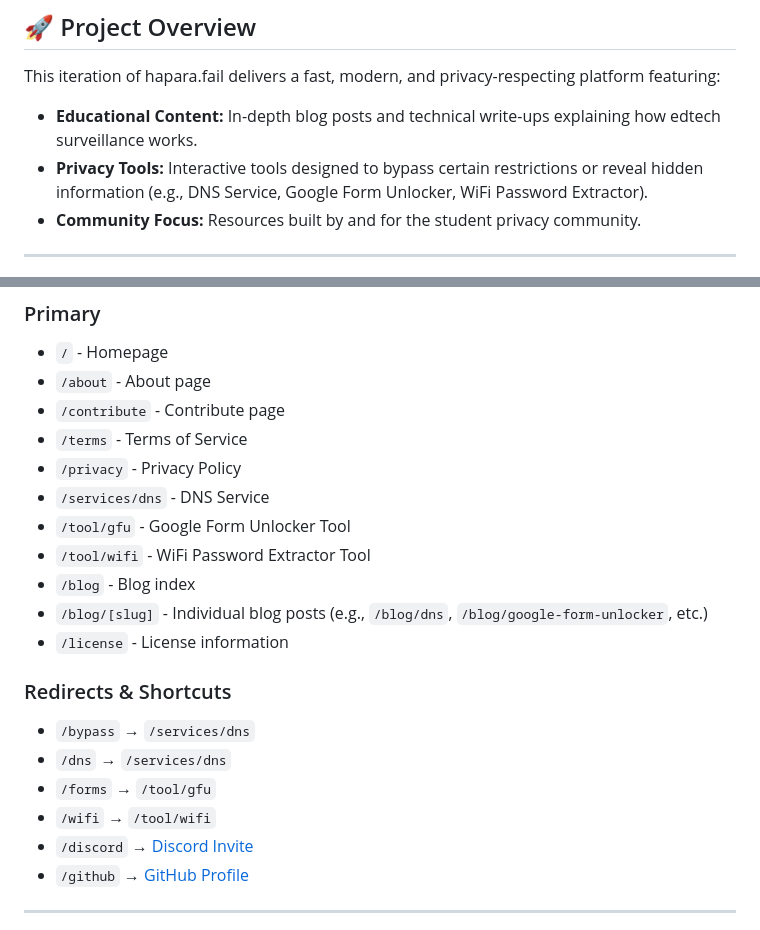
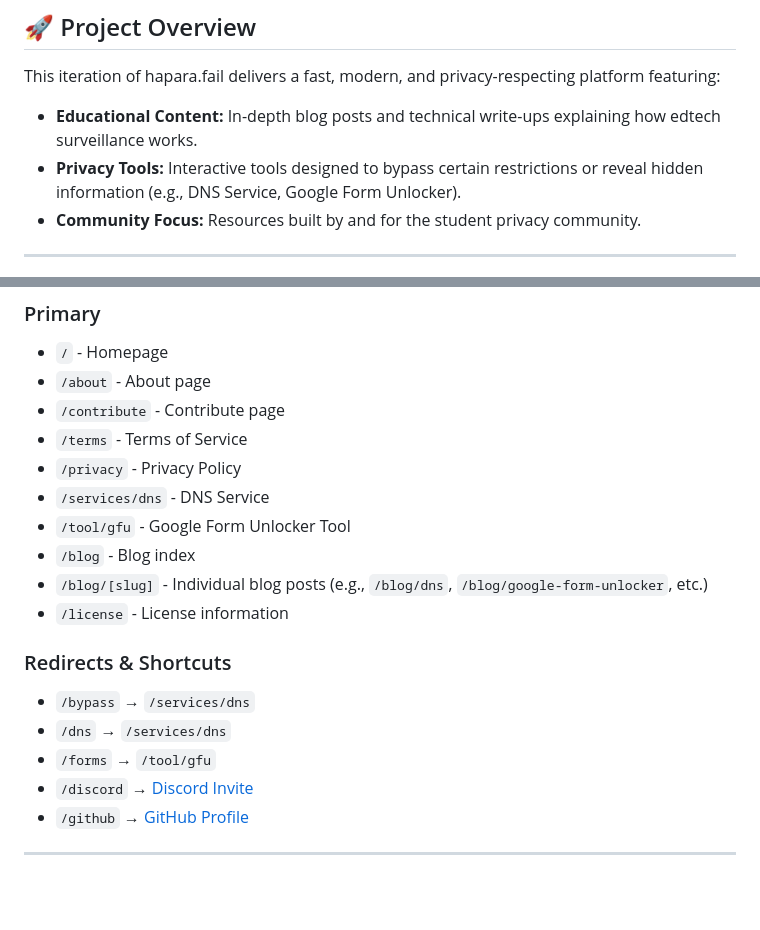
Before and after one commit to hapara-fail/website, a Markdown page: README.md, 2 parts joined by grey strips. Drawn GitHub-style; blank space fills up the shorter version.

Commit message:
Update README to remove WiFi Password Extractor references
Removed mention of WiFi Password Extractor from the privacy tools and links sections.

```diff
--- a/README.md
+++ b/README.md
@@ -15,7 +15,7 @@ hapara.fail is dedicated to exposing the pervasive nature of student surveillanc
 This iteration of hapara.fail delivers a fast, modern, and privacy-respecting platform featuring:
 
 - **Educational Content:** In-depth blog posts and technical write-ups explaining how edtech surveillance works.
-- **Privacy Tools:** Interactive tools designed to bypass certain restrictions or reveal hidden information (e.g., DNS Service, Google Form Unlocker, WiFi Password Extractor).
+- **Privacy Tools:** Interactive tools designed to bypass certain restrictions or reveal hidden information (e.g., DNS Service, Google Form Unlocker).
 - **Community Focus:** Resources built by and for the student privacy community.
 
 ---
@@ -71,7 +71,6 @@ This iteration of hapara.fail delivers a fast, modern, and privacy-respecting pl
 - `/privacy` - Privacy Policy
 - `/services/dns` - DNS Service
 - `/tool/gfu` - Google Form Unlocker Tool
-- `/tool/wifi` - WiFi Password Extractor Tool
 - `/blog` - Blog index
 - `/blog/[slug]` - Individual blog posts (e.g., `/blog/dns`, `/blog/google-form-unlocker`, etc.)
 - `/license` - License information
@@ -81,7 +80,6 @@ This iteration of hapara.fail delivers a fast, modern, and privacy-respecting pl
 - `/bypass` → `/services/dns`
 - `/dns` → `/services/dns`
 - `/forms` → `/tool/gfu`
-- `/wifi` → `/tool/wifi`
 - `/discord` → [Discord Invite](https://www.hapara.fail/discord)
 - `/github` → [GitHub Profile](https://github.com/hapara-fail)
 
```
